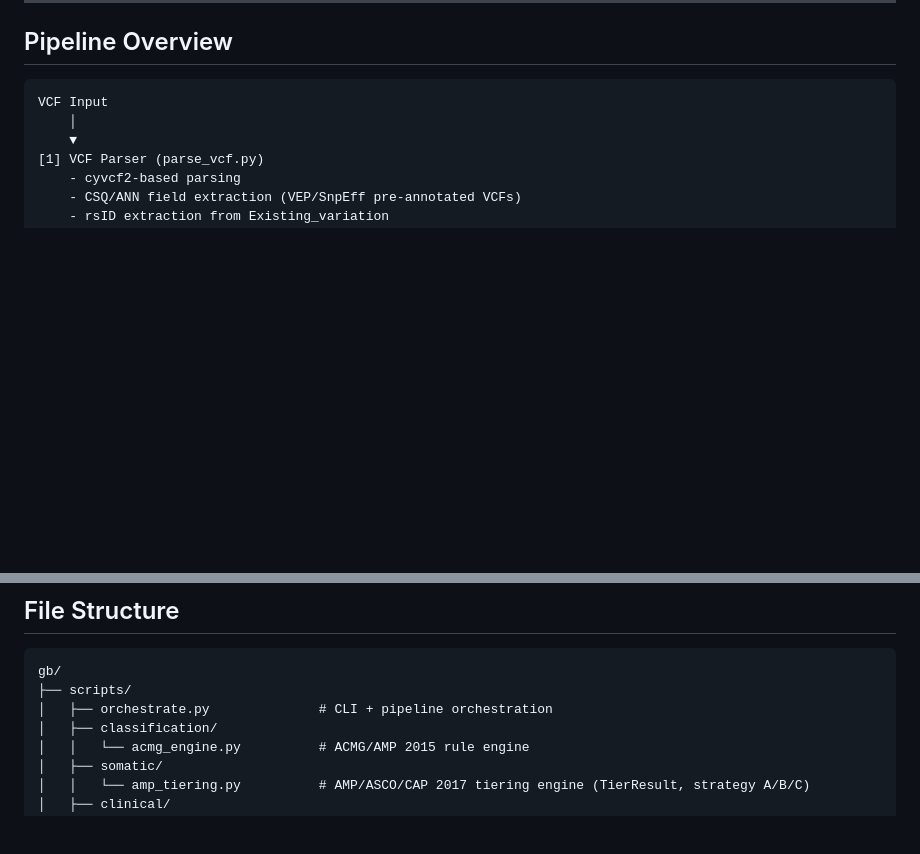
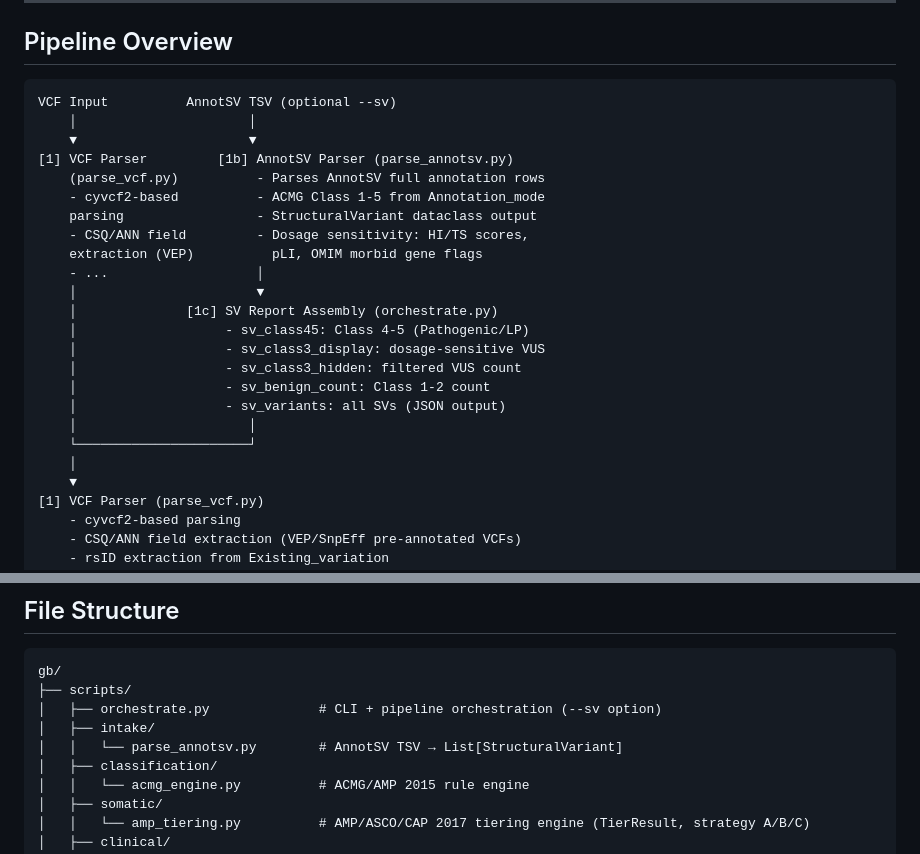
Before and after one commit to junehawk/BIKO-GenomeBoard, a Markdown page: docs/ARCHITECTURE.md, 2 parts joined by grey strips. Drawn GitHub-style; blank space fills up the shorter version.

````diff
--- a/docs/ARCHITECTURE.md
+++ b/docs/ARCHITECTURE.md
@@ -11,7 +11,25 @@ This ensures reproducibility: the same VCF always produces the same ACMG codes,
 ## Pipeline Overview
 
 ```
-VCF Input
+VCF Input          AnnotSV TSV (optional --sv)
+    │                      │
+    ▼                      ▼
+[1] VCF Parser         [1b] AnnotSV Parser (parse_annotsv.py)
+    (parse_vcf.py)          - Parses AnnotSV full annotation rows
+    - cyvcf2-based          - ACMG Class 1-5 from Annotation_mode
+    parsing                 - StructuralVariant dataclass output
+    - CSQ/ANN field         - Dosage sensitivity: HI/TS scores,
+    extraction (VEP)          pLI, OMIM morbid gene flags
+    - ...                   │
+    │                       ▼
+    │              [1c] SV Report Assembly (orchestrate.py)
+    │                   - sv_class45: Class 4-5 (Pathogenic/LP)
+    │                   - sv_class3_display: dosage-sensitive VUS
+    │                   - sv_class3_hidden: filtered VUS count
+    │                   - sv_benign_count: Class 1-2 count
+    │                   - sv_variants: all SVs (JSON output)
+    │                      │
+    └──────────────────────┘
     │
     ▼
 [1] VCF Parser (parse_vcf.py)
@@ -211,7 +274,9 @@ Variant deduplication is the key performance optimization: a cohort of 100 sampl
 ```
 gb/
 ├── scripts/
-│   ├── orchestrate.py              # CLI + pipeline orchestration
+│   ├── orchestrate.py              # CLI + pipeline orchestration (--sv option)
+│   ├── intake/
+│   │   └── parse_annotsv.py        # AnnotSV TSV → List[StructuralVariant]
 │   ├── classification/
 │   │   └── acmg_engine.py          # ACMG/AMP 2015 rule engine
 │   ├── somatic/
````
Also changed, not shown: other parts of docs/ARCHITECTURE.md (+45 -0 lines), docs/SETUP.md (+27 -1 lines).
